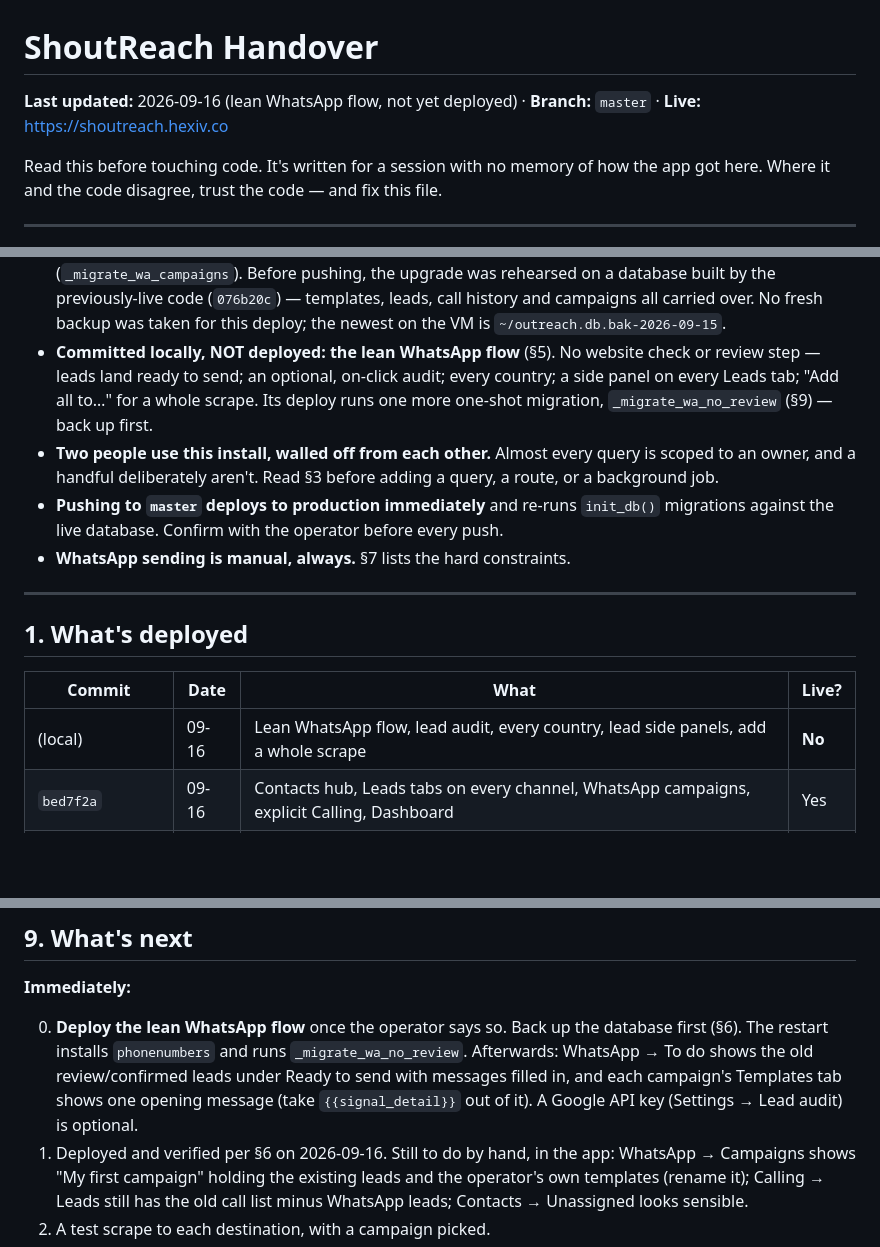
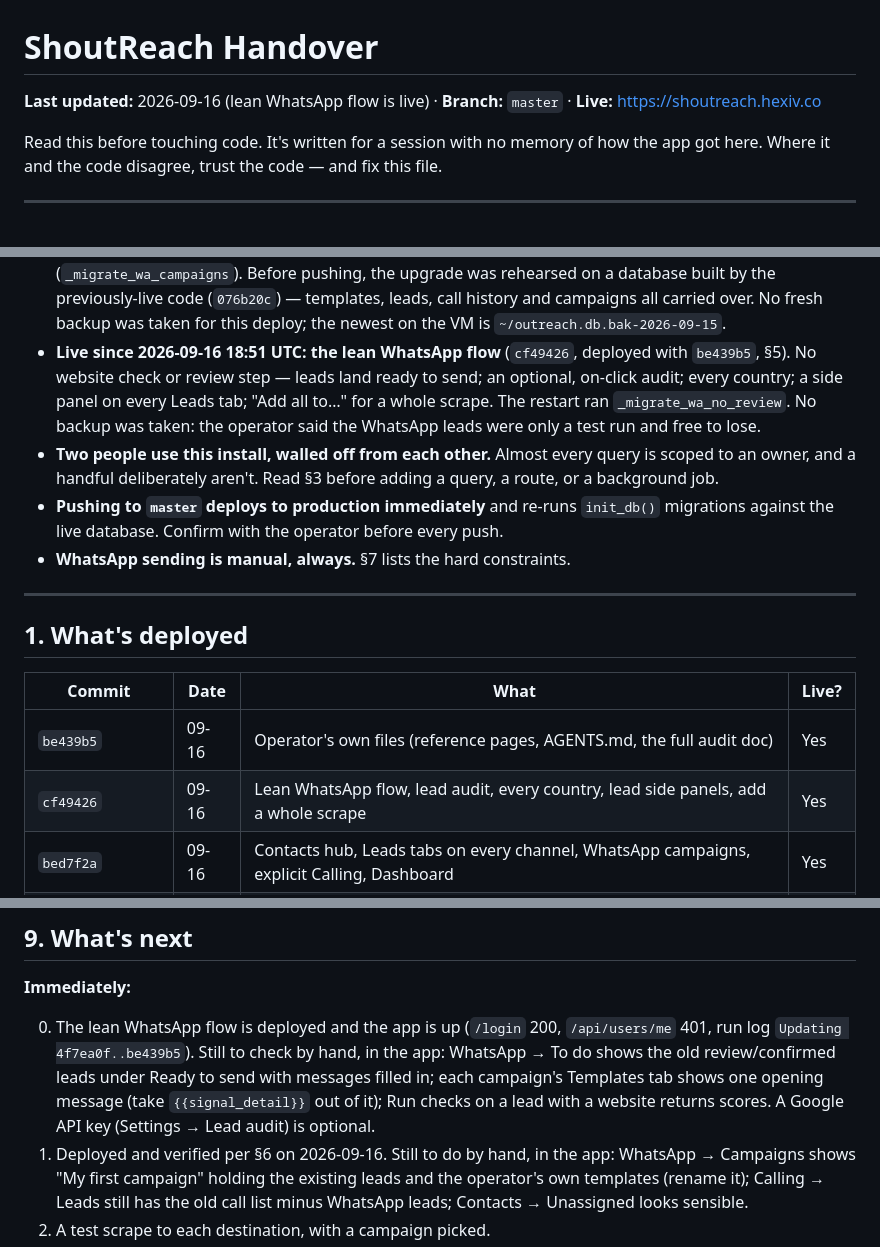
Before and after one commit to sheham14/shoutreach, a Markdown page: docs/Handover.md, 3 parts joined by grey strips. GitHub-like rendering; blank space fills up the shorter version.

Commit message:
Record that the lean WhatsApp flow is live
Co-Authored-By: Claude Opus 5 (1M context) <noreply@anthropic.com>

```diff
--- a/docs/Handover.md
+++ b/docs/Handover.md
@@ -1,6 +1,6 @@
 # ShoutReach Handover
 
-**Last updated:** 2026-09-16 (lean WhatsApp flow, not yet deployed) · **Branch:** `master` · **Live:** https://shoutreach.hexiv.co
+**Last updated:** 2026-09-16 (lean WhatsApp flow is live) · **Branch:** `master` · **Live:** https://shoutreach.hexiv.co
 
 Read this before touching code. It's written for a session with no memory of
 how the app got here. Where it and the code disagree, trust the code — and
@@ -22,11 +22,12 @@ fix this file.
   database built by the previously-live code (`076b20c`) — templates, leads,
   call history and campaigns all carried over. No fresh backup was taken for
   this deploy; the newest on the VM is `~/outreach.db.bak-2026-09-15`.
-- **Committed locally, NOT deployed: the lean WhatsApp flow** (§5). No
-  website check or review step — leads land ready to send; an optional,
-  on-click audit; every country; a side panel on every Leads tab; "Add all
-  to…" for a whole scrape. Its deploy runs one more one-shot migration,
-  `_migrate_wa_no_review` (§9) — back up first.
+- **Live since 2026-09-16 18:51 UTC: the lean WhatsApp flow** (`cf49426`,
+  deployed with `be439b5`, §5). No website check or review step — leads land
+  ready to send; an optional, on-click audit; every country; a side panel on
+  every Leads tab; "Add all to…" for a whole scrape. The restart ran
+  `_migrate_wa_no_review`. No backup was taken: the operator said the
+  WhatsApp leads were only a test run and free to lose.
 - **Two people use this install, walled off from each other.** Almost every
   query is scoped to an owner, and a handful deliberately aren't. Read §3
   before adding a query, a route, or a background job.
@@ -41,7 +42,8 @@ fix this file.
 
 | Commit | Date | What | Live? |
 |---|---|---|---|
-| (local) | 09-16 | Lean WhatsApp flow, lead audit, every country, lead side panels, add a whole scrape | **No** |
+| `be439b5` | 09-16 | Operator's own files (reference pages, AGENTS.md, the full audit doc) | Yes |
+| `cf49426` | 09-16 | Lean WhatsApp flow, lead audit, every country, lead side panels, add a whole scrape | Yes |
 | `bed7f2a` | 09-16 | Contacts hub, Leads tabs on every channel, WhatsApp campaigns, explicit Calling, Dashboard | Yes |
 | `bfe08c7` | 09-15 | Each account gets its own scrape worker | Yes |
 | `076b20c` | 09-15 | Scrapes can feed WhatsApp; add existing leads to WhatsApp | Yes |
@@ -446,13 +448,13 @@ disposable** — importing runs `init_db()` against `./outreach.db`.
 
 **Immediately:**
 
-0. **Deploy the lean WhatsApp flow** once the operator says so. Back up the
-   database first (§6). The restart installs `phonenumbers` and runs
-   `_migrate_wa_no_review`. Afterwards: WhatsApp → To do shows the old
-   review/confirmed leads under Ready to send with messages filled in, and
-   each campaign's Templates tab shows one opening message (take
-   `{{signal_detail}}` out of it). A Google API key (Settings → Lead audit) is
-   optional.
+0. The lean WhatsApp flow is deployed and the app is up (`/login` 200,
+   `/api/users/me` 401, run log `Updating 4f7ea0f..be439b5`). Still to check
+   by hand, in the app: WhatsApp → To do shows the old review/confirmed leads
+   under Ready to send with messages filled in; each campaign's Templates tab
+   shows one opening message (take `{{signal_detail}}` out of it); Run checks
+   on a lead with a website returns scores. A Google API key (Settings → Lead
+   audit) is optional.
 1. Deployed and verified per §6 on 2026-09-16. Still to do by hand, in the
    app: WhatsApp → Campaigns shows "My first campaign"
    holding the existing leads and the operator's own templates (rename it);
```
Also changed, not shown: other parts of docs/Handover.md (+1 -1 lines).
